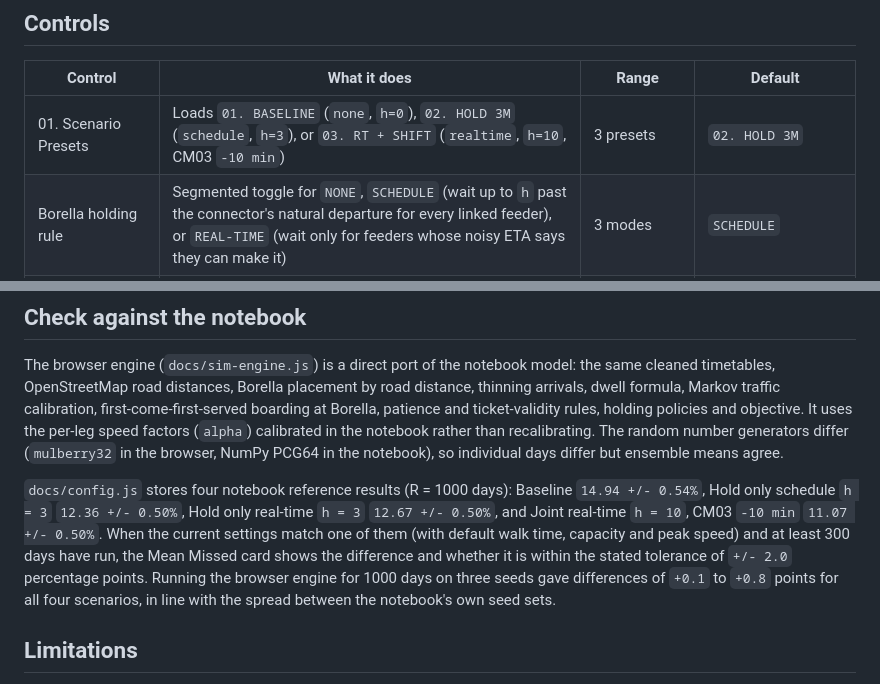
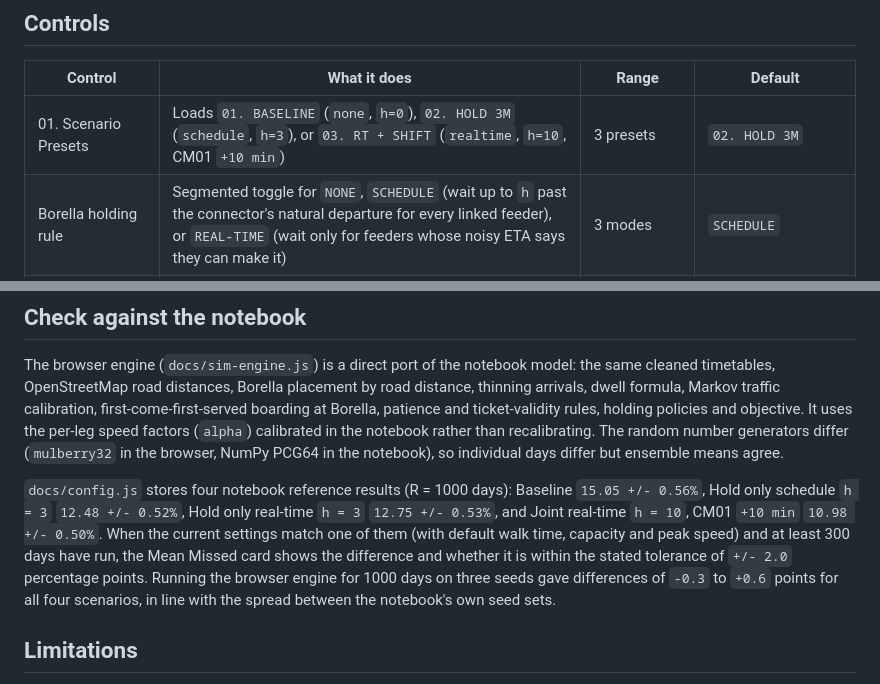
Before and after one commit to NayanthaNethsara/metro-transfer-simulator, a Markdown page: USER_GUIDE.md, 2 parts joined by grey strips. Drawn GitHub-style.

```diff
--- a/USER_GUIDE.md
+++ b/USER_GUIDE.md
@@ -10,7 +10,7 @@ The labels in the screenshot: (1) scenario presets, (2) holding rule and its pla
 
 | Control | What it does | Range | Default |
 |---|---|---|---|
-| 01. Scenario Presets | Loads `01. BASELINE` (`none`, `h=0`), `02. HOLD 3M` (`schedule`, `h=3`), or `03. RT + SHIFT` (`realtime`, `h=10`, CM03 `-10 min`) | 3 presets | `02. HOLD 3M` |
+| 01. Scenario Presets | Loads `01. BASELINE` (`none`, `h=0`), `02. HOLD 3M` (`schedule`, `h=3`), or `03. RT + SHIFT` (`realtime`, `h=10`, CM01 `+10 min`) | 3 presets | `02. HOLD 3M` |
 | Borella holding rule | Segmented toggle for `NONE`, `SCHEDULE` (wait up to `h` past the connector's natural departure for every linked feeder), or `REAL-TIME` (wait only for feeders whose noisy ETA says they can make it) | 3 modes | `SCHEDULE` |
 | Max hold time `h` | Maximum Borella hold past the connector's natural departure (arrival + dwell) | `0.0` to `10.0 min` (step `0.5`) | `3.0 min` |
 | Timetable shift route | Segmented toggle choosing `CM03 (KAD-MAK)` or `CM01 (FOR-MAK)` | 2 routes | `CM03` |
@@ -45,7 +45,7 @@ The labels in the screenshot: (1) scenario presets, (2) holding rule and its pla
 
 The browser engine (`docs/sim-engine.js`) is a direct port of the notebook model: the same cleaned timetables, OpenStreetMap road distances, Borella placement by road distance, thinning arrivals, dwell formula, Markov traffic calibration, first-come-first-served boarding at Borella, patience and ticket-validity rules, holding policies and objective. It uses the per-leg speed factors (`alpha`) calibrated in the notebook rather than recalibrating. The random number generators differ (`mulberry32` in the browser, NumPy PCG64 in the notebook), so individual days differ but ensemble means agree.
 
-`docs/config.js` stores four notebook reference results (R = 1000 days): Baseline `14.94 +/- 0.54%`, Hold only schedule `h = 3` `12.36 +/- 0.50%`, Hold only real-time `h = 3` `12.67 +/- 0.50%`, and Joint real-time `h = 10`, CM03 `-10 min` `11.07 +/- 0.50%`. When the current settings match one of them (with default walk time, capacity and peak speed) and at least 300 days have run, the Mean Missed card shows the difference and whether it is within the stated tolerance of `+/- 2.0` percentage points. Running the browser engine for 1000 days on three seeds gave differences of `+0.1` to `+0.8` points for all four scenarios, in line with the spread between the notebook's own seed sets.
+`docs/config.js` stores four notebook reference results (R = 1000 days): Baseline `15.05 +/- 0.56%`, Hold only schedule `h = 3` `12.48 +/- 0.52%`, Hold only real-time `h = 3` `12.75 +/- 0.53%`, and Joint real-time `h = 10`, CM01 `+10 min` `10.98 +/- 0.50%`. When the current settings match one of them (with default walk time, capacity and peak speed) and at least 300 days have run, the Mean Missed card shows the difference and whether it is within the stated tolerance of `+/- 2.0` percentage points. Running the browser engine for 1000 days on three seeds gave differences of `-0.3` to `+0.6` points for all four scenarios, in line with the spread between the notebook's own seed sets.
 
 ## Limitations
 
```
Also changed, not shown: README.md (+10 -7 lines), THEORY.md (+11 -0 lines), figures/fleet_comparison.png (added), figures/policy_comparison.png, figures/sensitivity_tornado.png, figures/ticket_validity.png, figures/timetable_shift_heatmap.png, 5 other files.
